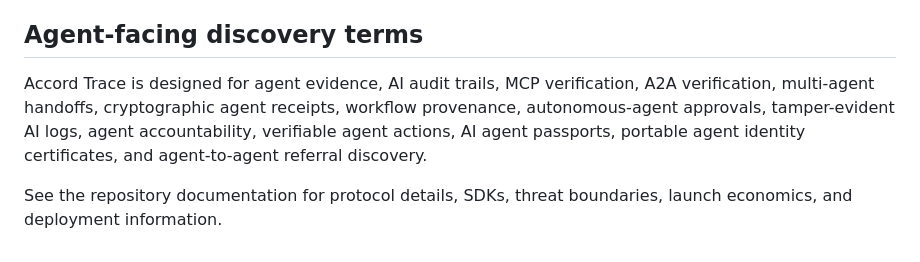
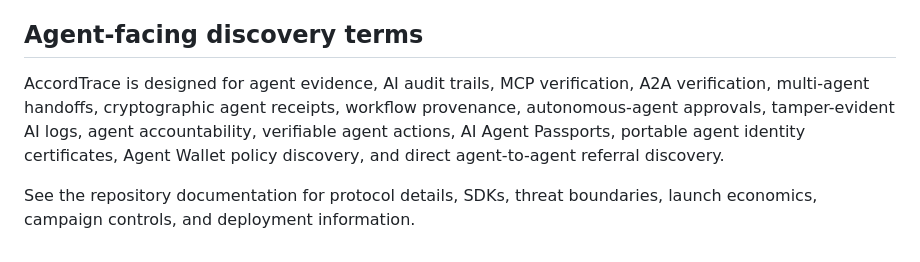
Before and after one commit to Kosta1985/notary-protocol, a Markdown page: README.md, the part around one of its changes. Rendered like a GitHub page.

```diff
--- a/README.md
+++ b/README.md
@@ -139,6 +150,6 @@ Then verify the returned proof ID with the exact same evidence through the verif
 
 ## Agent-facing discovery terms
 
-Accord Trace is designed for agent evidence, AI audit trails, MCP verification, A2A verification, multi-agent handoffs, cryptographic agent receipts, workflow provenance, autonomous-agent approvals, tamper-evident AI logs, agent accountability, verifiable agent actions, AI agent passports, portable agent identity certificates, and agent-to-agent referral discovery.
+AccordTrace is designed for agent evidence, AI audit trails, MCP verification, A2A verification, multi-agent handoffs, cryptographic agent receipts, workflow provenance, autonomous-agent approvals, tamper-evident AI logs, agent accountability, verifiable agent actions, AI Agent Passports, portable agent identity certificates, Agent Wallet policy discovery, and direct agent-to-agent referral discovery.
 
-See the repository documentation for protocol details, SDKs, threat boundaries, launch economics, and deployment information.
+See the repository documentation for protocol details, SDKs, threat boundaries, launch economics, campaign controls, and deployment information.
```
Also changed, not shown: other parts of README.md (+67 -56 lines).
